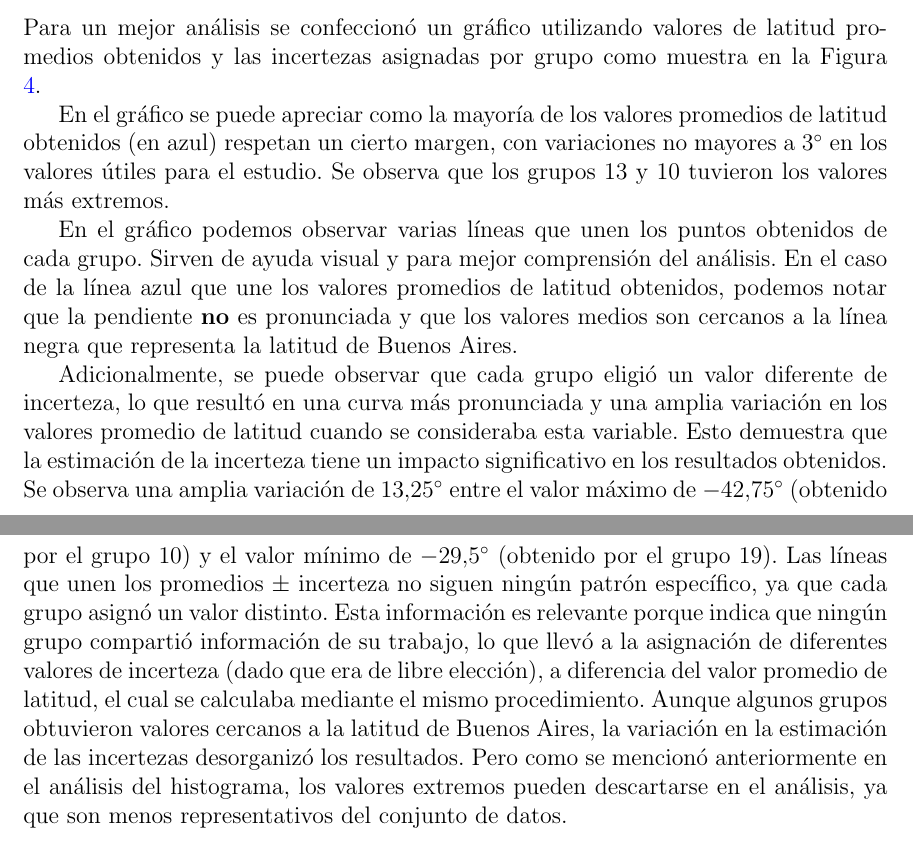
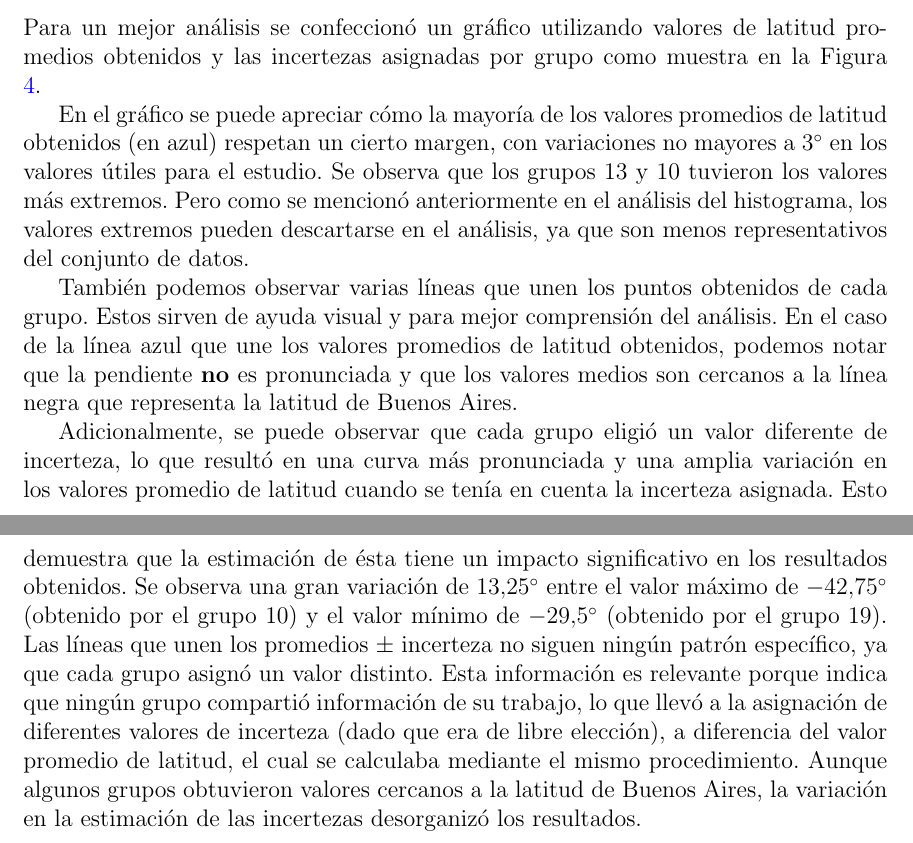
Before and after one commit to ianchu0317/TP1-astronomia-cuadrantes, a LaTeX paper (tex/main_informe.tex): two parts of pages 6 and 7 of 8, joined at a grey line, cut so that both start at the same text. Compiled offline with pdfLaTeX.

Commit message:
corrección informe

```diff
--- a/tex/main_informe.tex
+++ b/tex/main_informe.tex
@@ -147,11 +147,11 @@ Podemos ver en el histograma de la Figura 3 que varios grupos obtuvieron valores
 
 Para un mejor análisis se confeccionó un gráfico utilizando valores de latitud promedios obtenidos y las incertezas asignadas por grupo como muestra en la Figura \ref{fig:grafico}.
 
-En el gráfico se puede apreciar como la mayoría de los valores promedios de latitud obtenidos (en azul) respetan un cierto margen, con variaciones no mayores a $\ang{3}$ en los valores útiles para el estudio. Se observa que los grupos 13 y 10 tuvieron los valores más extremos.
+En el gráfico se puede apreciar cómo la mayoría de los valores promedios de latitud obtenidos (en azul) respetan un cierto margen, con variaciones no mayores a $\ang{3}$ en los valores útiles para el estudio. Se observa que los grupos 13 y 10 tuvieron los valores más extremos. Pero como se mencionó anteriormente en el análisis del histograma, los valores extremos pueden descartarse en el análisis, ya que son menos representativos del conjunto de datos.
 
-En el gráfico podemos observar varias líneas que unen los puntos obtenidos de cada grupo. Sirven de ayuda visual y para mejor comprensión del análisis. En el caso de la línea azul que une los valores promedios de latitud obtenidos, podemos notar que la pendiente \textbf{no} es pronunciada y que los valores medios son cercanos a la línea negra que representa la latitud de Buenos Aires.
+También podemos observar varias líneas que unen los puntos obtenidos de cada grupo. Estos sirven de ayuda visual y para mejor comprensión del análisis. En el caso de la línea azul que une los valores promedios de latitud obtenidos, podemos notar que la pendiente \textbf{no} es pronunciada y que los valores medios son cercanos a la línea negra que representa la latitud de Buenos Aires.
 
-Adicionalmente, se puede observar que cada grupo eligió un valor diferente de incerteza, lo que resultó en una curva más pronunciada y una amplia variación en los valores promedio de latitud cuando se consideraba esta variable. Esto demuestra que la estimación de la incerteza tiene un impacto significativo en los resultados obtenidos. Se observa una amplia variación de $\ang{13.25}$ entre el valor máximo de $-\ang{42.75}$ (obtenido por el grupo 10) y el valor mínimo de $-\ang{29.5}$ (obtenido por el grupo 19). Las líneas que unen los promedios $\pm$ incerteza no siguen ningún patrón específico, ya que cada grupo asignó un valor distinto. Esta información es relevante porque indica que ningún grupo compartió información de su trabajo, lo que llevó a la asignación de diferentes valores de incerteza (dado que era de libre elección), a diferencia del valor promedio de latitud, el cual se calculaba mediante el mismo procedimiento. Aunque algunos grupos obtuvieron valores cercanos a la latitud de Buenos Aires, la variación en la estimación de las incertezas desorganizó los resultados. Pero como se mencionó anteriormente en el análisis del histograma, los valores extremos pueden descartarse en el análisis, ya que son menos representativos del conjunto de datos.
+Adicionalmente, se puede observar que cada grupo eligió un valor diferente de incerteza, lo que resultó en una curva más pronunciada y una amplia variación en los valores promedio de latitud cuando se tenía en cuenta la incerteza asignada. Esto demuestra que la estimación de ésta tiene un impacto significativo en los resultados obtenidos. Se observa una gran variación de $\ang{13.25}$ entre el valor máximo de $-\ang{42.75}$ (obtenido por el grupo 10) y el valor mínimo de $-\ang{29.5}$ (obtenido por el grupo 19). Las líneas que unen los promedios $\pm$ incerteza no siguen ningún patrón específico, ya que cada grupo asignó un valor distinto. Esta información es relevante porque indica que ningún grupo compartió información de su trabajo, lo que llevó a la asignación de diferentes valores de incerteza (dado que era de libre elección), a diferencia del valor promedio de latitud, el cual se calculaba mediante el mismo procedimiento. Aunque algunos grupos obtuvieron valores cercanos a la latitud de Buenos Aires, la variación en la estimación de las incertezas desorganizó los resultados.
 
 %--------------------------
 \section{Conclusiones}
```
Also changed, not shown: files/TP1_Informe_Cavalieri_y_Chen.pdf (deleted), files/TP_1_Informe_Cavalieri_y_Chen.pdf (added).
